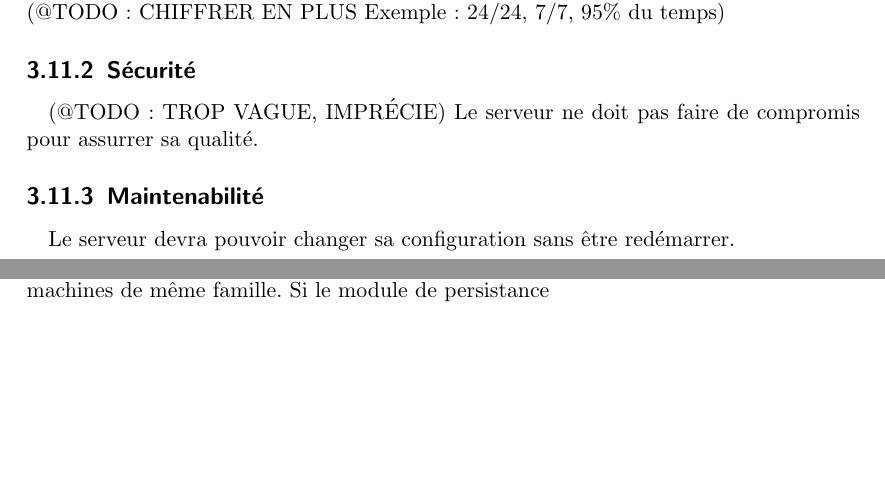
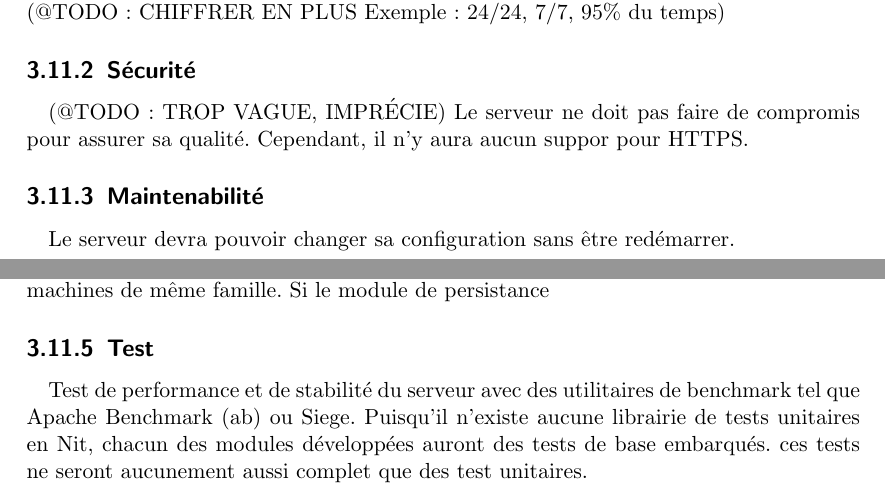
Before and after one commit to xymus/nitcorn, a LaTeX document (srs/srs.tex): two parts of pages 29 and 30 of 31, joined at a grey line, cut so that both start at the same text, the shorter picture padded with empty space. Compiled offline with pdfLaTeX.

Commit message:
Ajout section test4.11.3

```diff
--- a/srs/srs.tex
+++ b/srs/srs.tex
@@ -819,7 +819,7 @@ Le serveur web doit être disponible jusqu'à ce que l'utilisateur le ferme. \\
 (@TODO: CHIFFRER EN PLUS Exemple: 24/24, 7/7, 95\% du temps)
 \subsection{Sécurité}
 (@TODO: TROP VAGUE, IMPRÉCIE)
-Le serveur ne doit pas faire de compromis pour assurrer sa qualité.
+Le serveur ne doit pas faire de compromis pour assurer sa qualité. Cependant, il n'y aura aucun suppor pour HTTPS.
 \subsection{Maintenabilité}
 Le serveur devra pouvoir changer sa configuration sans être redémarrer.
 \subsection{Transférabilité}
@@ -827,6 +827,8 @@ Le serveur devra pouvoir changer sa configuration sans être redémarrer.
 Compte tenu que nitc ne supporte que les système d'exploitation de famille linux, le serveur Nitcorn pourra seulement être déployé
 sur des machines de même famille. Si le module de persistance
 
+\subsection{Test}
+Test de performance et de stabilité du serveur avec des utilitaires de benchmark tel que Apache Benchmark (ab) ou Siege. Puisqu'il n'existe aucune librairie de tests unitaires en Nit, chacun des modules développées auront des tests de base embarqués. ces tests ne seront aucunement aussi complet que des test unitaires.
 \begin{thebibliography}{9}
 \bibitem{ieefr}
   Société d'informatique IEEE,
```
